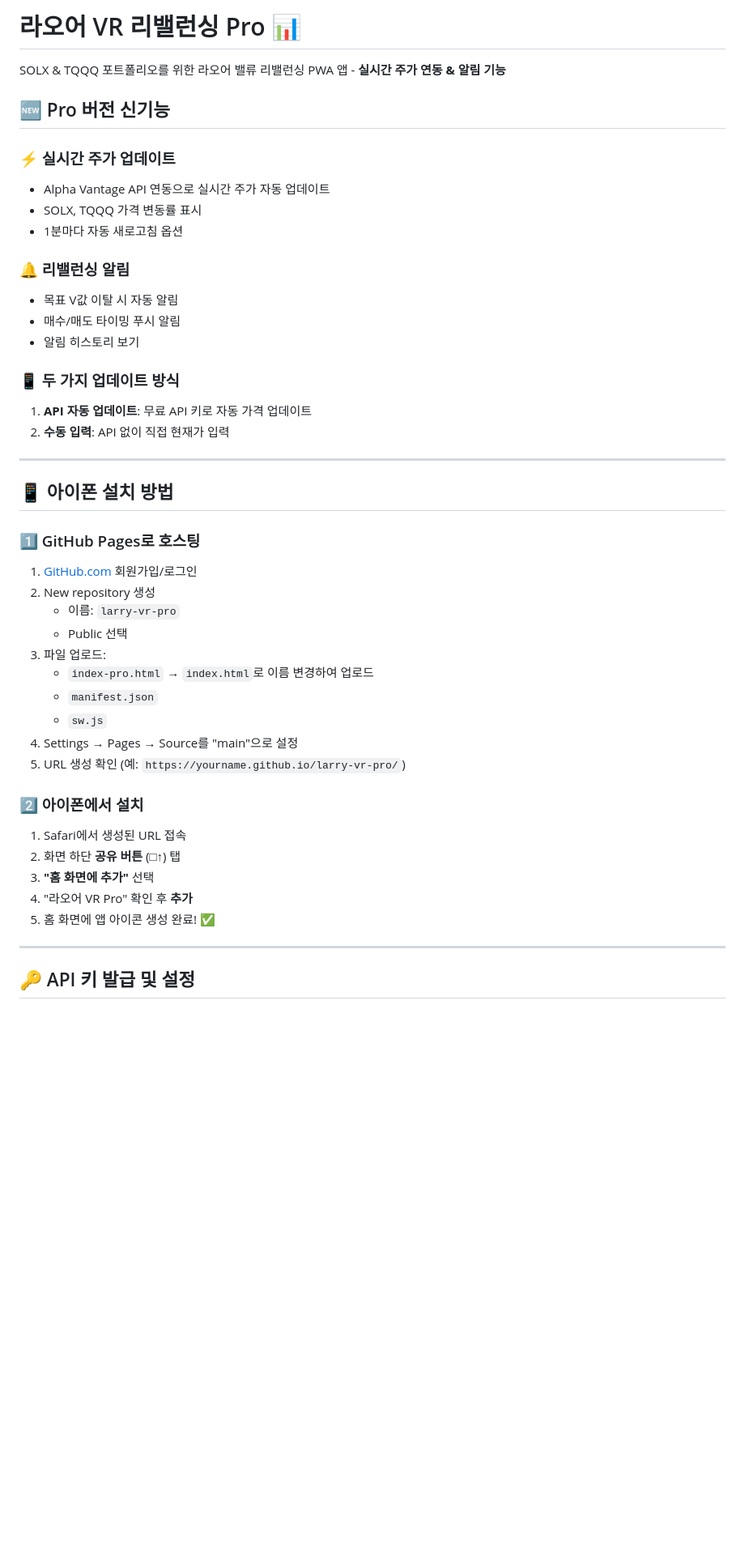
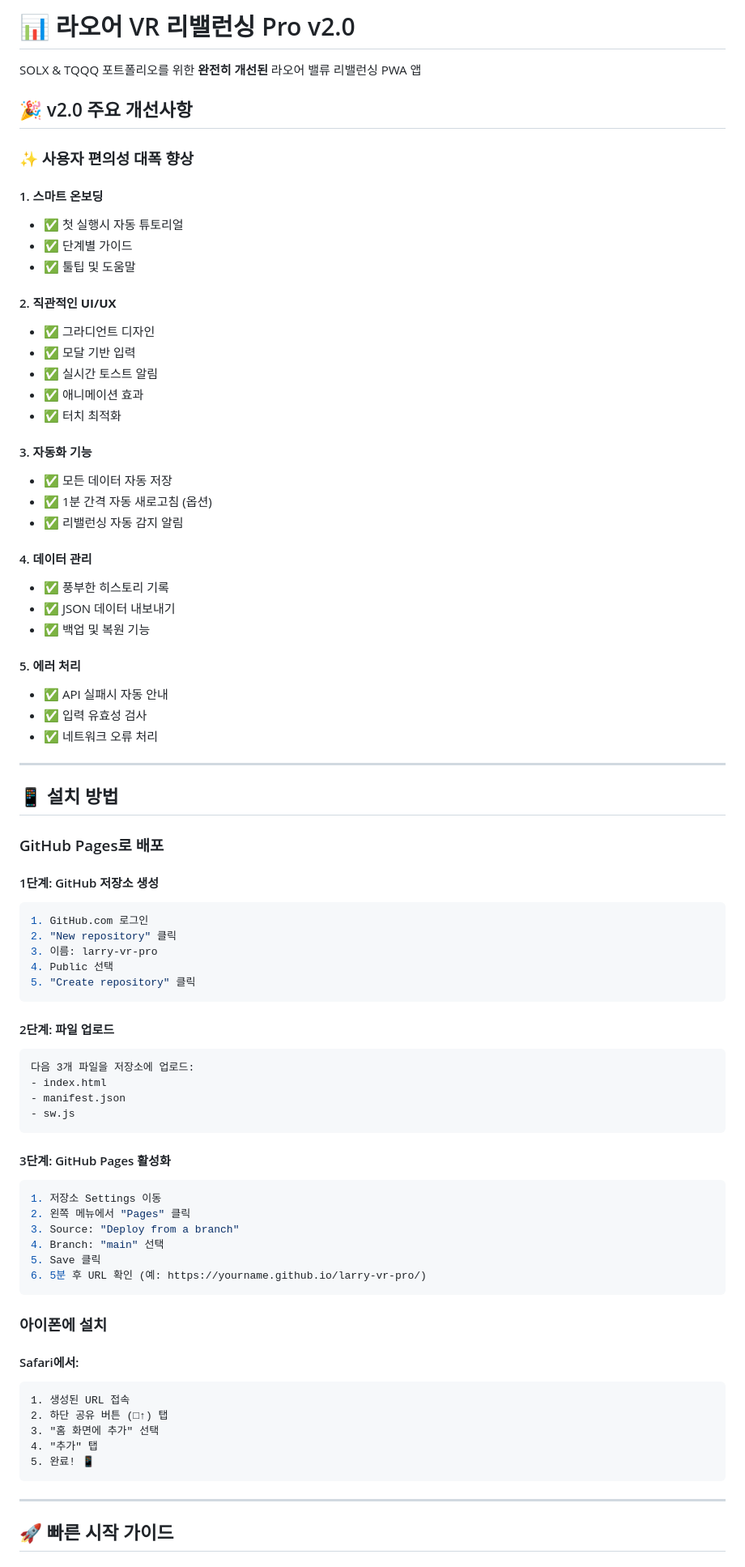
Before and after one commit to kkomi80-commits/larry-vr-app, a Markdown page: README.md, the part around one of its changes. Shown at 81% size. GitHub-like rendering; blank space fills up the shorter version.

````diff
--- a/README.md
+++ b/README.md
@@ -1,49 +1,83 @@
-# 라오어 VR 리밸런싱 Pro 📊
+# 📊 라오어 VR 리밸런싱 Pro v2.0
 
-SOLX & TQQQ 포트폴리오를 위한 라오어 밸류 리밸런싱 PWA 앱 - **실시간 주가 연동 & 알림 기능**
+SOLX & TQQQ 포트폴리오를 위한 **완전히 개선된** 라오어 밸류 리밸런싱 PWA 앱
 
-## 🆕 Pro 버전 신기능
+## 🎉 v2.0 주요 개선사항
 
-### ⚡ 실시간 주가 업데이트
-- Alpha Vantage API 연동으로 실시간 주가 자동 업데이트
-- SOLX, TQQQ 가격 변동률 표시
-- 1분마다 자동 새로고침 옵션
+### ✨ 사용자 편의성 대폭 향상
 
-### 🔔 리밸런싱 알림
-- 목표 V값 이탈 시 자동 알림
-- 매수/매도 타이밍 푸시 알림
-- 알림 히스토리 보기
+#### 1. **스마트 온보딩**
+- ✅ 첫 실행시 자동 튜토리얼
+- ✅ 단계별 가이드
+- ✅ 툴팁 및 도움말
 
-### 📱 두 가지 업데이트 방식
-1. **API 자동 업데이트**: 무료 API 키로 자동 가격 업데이트
-2. **수동 입력**: API 없이 직접 현재가 입력
+#### 2. **직관적인 UI/UX**
+- ✅ 그라디언트 디자인
+- ✅ 모달 기반 입력
+- ✅ 실시간 토스트 알림
+- ✅ 애니메이션 효과
+- ✅ 터치 최적화
+
+#### 3. **자동화 기능**
+- ✅ 모든 데이터 자동 저장
+- ✅ 1분 간격 자동 새로고침 (옵션)
+- ✅ 리밸런싱 자동 감지 알림
+
+#### 4. **데이터 관리**
+- ✅ 풍부한 히스토리 기록
+- ✅ JSON 데이터 내보내기
+- ✅ 백업 및 복원 기능
+
+#### 5. **에러 처리**
+- ✅ API 실패시 자동 안내
+- ✅ 입력 유효성 검사
+- ✅ 네트워크 오류 처리
 
 ---
 
-## 📱 아이폰 설치 방법
+## 📱 설치 방법
 
-### 1️⃣ GitHub Pages로 호스팅
+### GitHub Pages로 배포
 
-1. [GitHub.com](https://github.com) 회원가입/로그인
-2. New repository 생성
-   - 이름: `larry-vr-pro`
-   - Public 선택
-3. 파일 업로드:
-   - `index-pro.html` → `index.html`로 이름 변경하여 업로드
-   - `manifest.json`
-   - `sw.js`
-4. Settings → Pages → Source를 "main"으로 설정
-5. URL 생성 확인 (예: `https://yourname.github.io/larry-vr-pro/`)
+#### 1단계: GitHub 저장소 생성
+```bash
+1. GitHub.com 로그인
+2. "New repository" 클릭
+3. 이름: larry-vr-pro
+4. Public 선택
+5. "Create repository" 클릭
+```
 
-### 2️⃣ 아이폰에서 설치
+#### 2단계: 파일 업로드
+```
+다음 3개 파일을 저장소에 업로드:
+- index.html
+- manifest.json
+- sw.js
+```
 
-1. Safari에서 생성된 URL 접속
-2. 화면 하단 **공유 버튼** (□↑) 탭
-3. **"홈 화면에 추가"** 선택
-4. "라오어 VR Pro" 확인 후 **추가**
-5. 홈 화면에 앱 아이콘 생성 완료! ✅
+#### 3단계: GitHub Pages 활성화
+```bash
+1. 저장소 Settings 이동
+2. 왼쪽 메뉴에서 "Pages" 클릭
+3. Source: "Deploy from a branch"
+4. Branch: "main" 선택
+5. Save 클릭
+6. 5분 후 URL 확인 (예: https://yourname.github.io/larry-vr-pro/)
+```
+
+### 아이폰에 설치
+
+#### Safari에서:
+```
+1. 생성된 URL 접속
+2. 하단 공유 버튼 (□↑) 탭
+3. "홈 화면에 추가" 선택
+4. "추가" 탭
+5. 완료! 📱
+```
 
 ---
 
-## 🔑 API 키 발급 및 설정
+## 🚀 빠른 시작 가이드
 
````
Also changed, not shown: other parts of README.md (+482 -144 lines).
